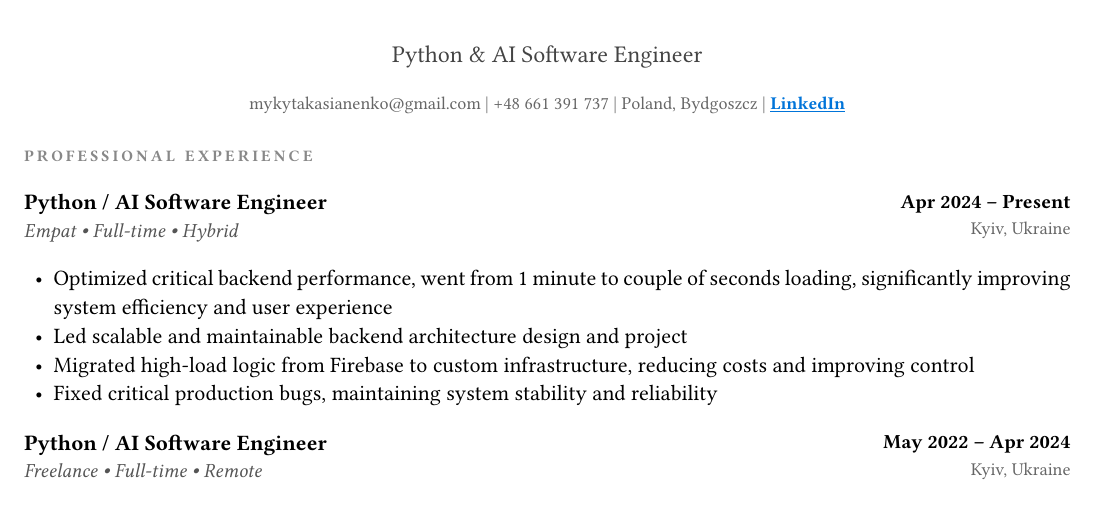
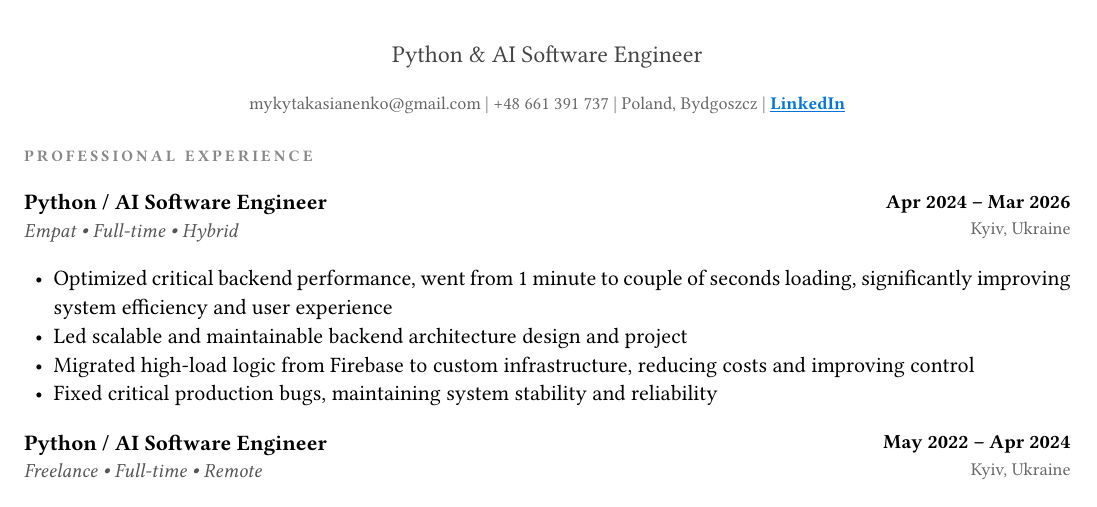
Before and after one commit to mymyka/cv, a Typst document (cv.typ): part of the page, cut so that both start at the same text. Compiled offline with Typst 0.15.

Commit message:
Update employment date range in cv.typ

```diff
--- a/cv.typ
+++ b/cv.typ
@@ -44,7 +44,7 @@
   ],
   [
     #align(right)[
-      #text(weight: "bold", size: 10pt)[Apr 2024 – Present] \
+      #text(weight: "bold", size: 10pt)[Apr 2024 – Mar 2026] \
       #text(size: 9pt, fill: rgb("#666666"))[Kyiv, Ukraine]
     ]
   ],
```
